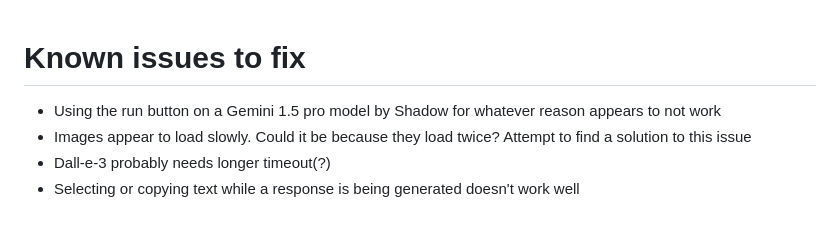
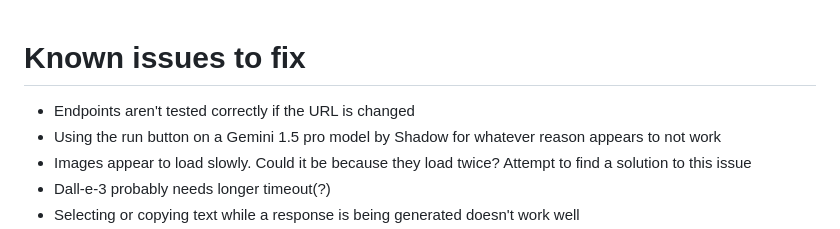
Before and after one commit to PianothShaveck/LLM_Playground, a Markdown page: TODO.md, the part around the change. Rendered like a GitHub page.

Commit message:
Update on 2024-06-07 13:57:34

```diff
--- a/TODO.md
+++ b/TODO.md
@@ -1,5 +1,6 @@
 # Known issues to fix
 
+- Endpoints aren't tested correctly if the URL is changed
 - Using the run button on a Gemini 1.5 pro model by Shadow for whatever reason appears to not work
 - Images appear to load slowly. Could it be because they load twice? Attempt to find a solution to this issue
 - Dall-e-3 probably needs longer timeout(?)
```
